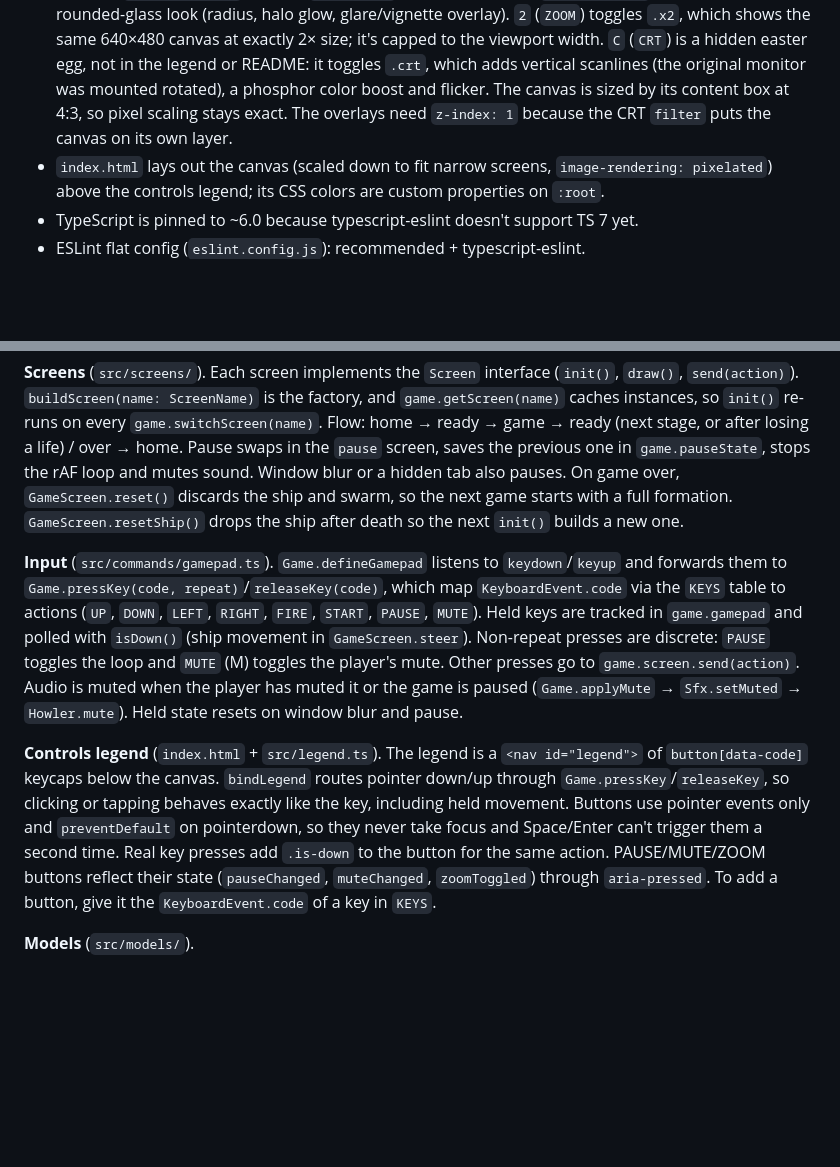
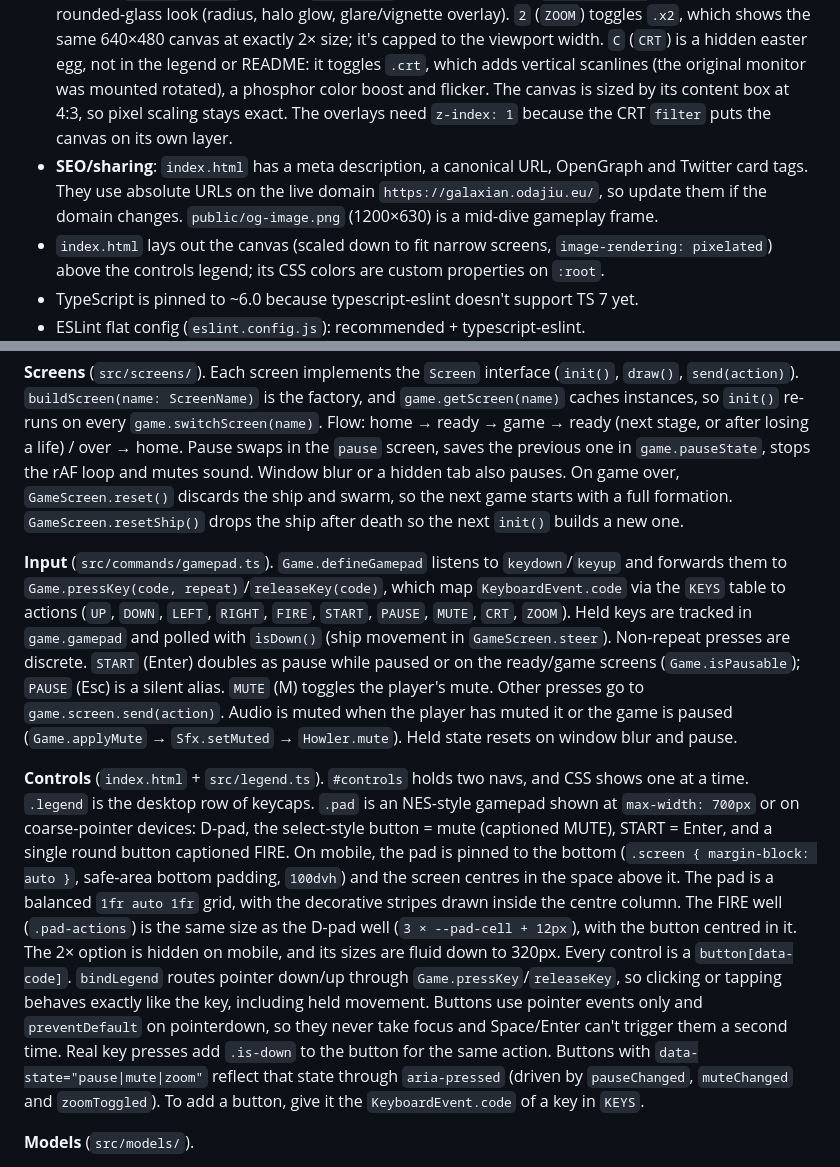
Before and after one commit to Graidenix/galaxian-html5, a Markdown page: CLAUDE.md, 2 parts joined by grey strips. GitHub-like rendering; blank space fills up the shorter version.

```diff
--- a/CLAUDE.md
+++ b/CLAUDE.md
@@ -15,6 +15,7 @@ A browser clone of the arcade game Galaxian, drawn on a 640×480 `<canvas>`. Typ
 - `tsconfig.json`: `strict`, `moduleResolution: bundler`. Imports use the `.js` extension (resolves to `.ts`).
 - `src/types/global.d.ts` declares `window.game: Game`.
 - **Display** (`src/display.ts` + CSS in `index.html`): the canvas sits in `#screen-frame`, which always has the rounded-glass look (radius, halo glow, glare/vignette overlay). `2` (`ZOOM`) toggles `.x2`, which shows the same 640×480 canvas at exactly 2× size; it's capped to the viewport width. `C` (`CRT`) is a hidden easter egg, not in the legend or README: it toggles `.crt`, which adds vertical scanlines (the original monitor was mounted rotated), a phosphor color boost and flicker. The canvas is sized by its content box at 4:3, so pixel scaling stays exact. The overlays need `z-index: 1` because the CRT `filter` puts the canvas on its own layer.
+- **SEO/sharing**: `index.html` has a meta description, a canonical URL, OpenGraph and Twitter card tags. They use absolute URLs on the live domain `https://galaxian.odajiu.eu/`, so update them if the domain changes. `public/og-image.png` (1200×630) is a mid-dive gameplay frame.
 - `index.html` lays out the canvas (scaled down to fit narrow screens, `image-rendering: pixelated`) above the controls legend; its CSS colors are custom properties on `:root`.
 - TypeScript is pinned to ~6.0 because typescript-eslint doesn't support TS 7 yet.
 - ESLint flat config (`eslint.config.js`): recommended + typescript-eslint.
@@ -39,9 +40,9 @@ npm run lint
 
 **Screens** (`src/screens/`). Each screen implements the `Screen` interface (`init()`, `draw()`, `send(action)`). `buildScreen(name: ScreenName)` is the factory, and `game.getScreen(name)` caches instances, so `init()` re-runs on every `game.switchScreen(name)`. Flow: home → ready → game → ready (next stage, or after losing a life) / over → home. Pause swaps in the `pause` screen, saves the previous one in `game.pauseState`, stops the rAF loop and mutes sound. Window blur or a hidden tab also pauses. On game over, `GameScreen.reset()` discards the ship and swarm, so the next game starts with a full formation. `GameScreen.resetShip()` drops the ship after death so the next `init()` builds a new one.
 
-**Input** (`src/commands/gamepad.ts`). `Game.defineGamepad` listens to `keydown`/`keyup` and forwards them to `Game.pressKey(code, repeat)`/`releaseKey(code)`, which map `KeyboardEvent.code` via the `KEYS` table to actions (`UP`, `DOWN`, `LEFT`, `RIGHT`, `FIRE`, `START`, `PAUSE`, `MUTE`). Held keys are tracked in `game.gamepad` and polled with `isDown()` (ship movement in `GameScreen.steer`). Non-repeat presses are discrete: `PAUSE` toggles the loop and `MUTE` (M) toggles the player's mute. Other presses go to `game.screen.send(action)`. Audio is muted when the player has muted it or the game is paused (`Game.applyMute` → `Sfx.setMuted` → `Howler.mute`). Held state resets on window blur and pause.
+**Input** (`src/commands/gamepad.ts`). `Game.defineGamepad` listens to `keydown`/`keyup` and forwards them to `Game.pressKey(code, repeat)`/`releaseKey(code)`, which map `KeyboardEvent.code` via the `KEYS` table to actions (`UP`, `DOWN`, `LEFT`, `RIGHT`, `FIRE`, `START`, `PAUSE`, `MUTE`, `CRT`, `ZOOM`). Held keys are tracked in `game.gamepad` and polled with `isDown()` (ship movement in `GameScreen.steer`). Non-repeat presses are discrete. `START` (Enter) doubles as pause while paused or on the ready/game screens (`Game.isPausable`); `PAUSE` (Esc) is a silent alias. `MUTE` (M) toggles the player's mute. Other presses go to `game.screen.send(action)`. Audio is muted when the player has muted it or the game is paused (`Game.applyMute` → `Sfx.setMuted` → `Howler.mute`). Held state resets on window blur and pause.
 
-**Controls legend** (`index.html` + `src/legend.ts`). The legend is a `<nav id="legend">` of `button[data-code]` keycaps below the canvas. `bindLegend` routes pointer down/up through `Game.pressKey`/`releaseKey`, so clicking or tapping behaves exactly like the key, including held movement. Buttons use pointer events only and `preventDefault` on pointerdown, so they never take focus and Space/Enter can't trigger them a second time. Real key presses add `.is-down` to the button for the same action. PAUSE/MUTE/ZOOM buttons reflect their state (`pauseChanged`, `muteChanged`, `zoomToggled`) through `aria-pressed`. To add a button, give it the `KeyboardEvent.code` of a key in `KEYS`.
+**Controls** (`index.html` + `src/legend.ts`). `#controls` holds two navs, and CSS shows one at a time. `.legend` is the desktop row of keycaps. `.pad` is an NES-style gamepad shown at `max-width: 700px` or on coarse-pointer devices: D-pad, the select-style button = mute (captioned MUTE), START = Enter, and a single round button captioned FIRE. On mobile, the pad is pinned to the bottom (`.screen { margin-block: auto }`, safe-area bottom padding, `100dvh`) and the screen centres in the space above it. The pad is a balanced `1fr auto 1fr` grid, with the decorative stripes drawn inside the centre column. The FIRE well (`.pad-actions`) is the same size as the D-pad well (`3 × --pad-cell + 12px`), with the button centred in it. The 2× option is hidden on mobile, and its sizes are fluid down to 320px. Every control is a `button[data-code]`. `bindLegend` routes pointer down/up through `Game.pressKey`/`releaseKey`, so clicking or tapping behaves exactly like the key, including held movement. Buttons use pointer events only and `preventDefault` on pointerdown, so they never take focus and Space/Enter can't trigger them a second time. Real key presses add `.is-down` to the button for the same action. Buttons with `data-state="pause|mute|zoom"` reflect that state through `aria-pressed` (driven by `pauseChanged`, `muteChanged` and `zoomToggled`). To add a button, give it the `KeyboardEvent.code` of a key in `KEYS`.
 
 **Models** (`src/models/`).
 - `Alien` is an abstract class. Subclasses in `aliens/` pass `txId` (sprite-sheet row) and `score` to `super()` — not as fields, because the base constructor needs them before subclass fields initialize.
```
Also changed, not shown: README.md (+8 -6 lines), public/og-image.png (added), 4 other files.
